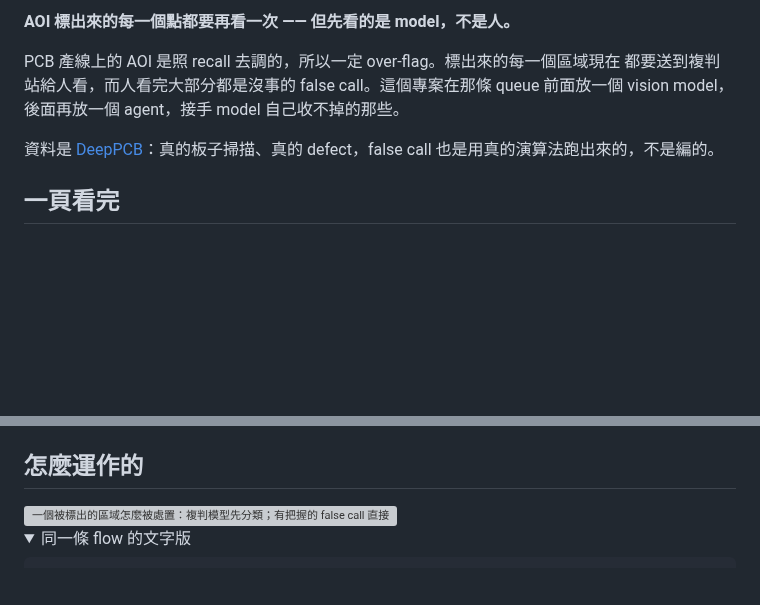
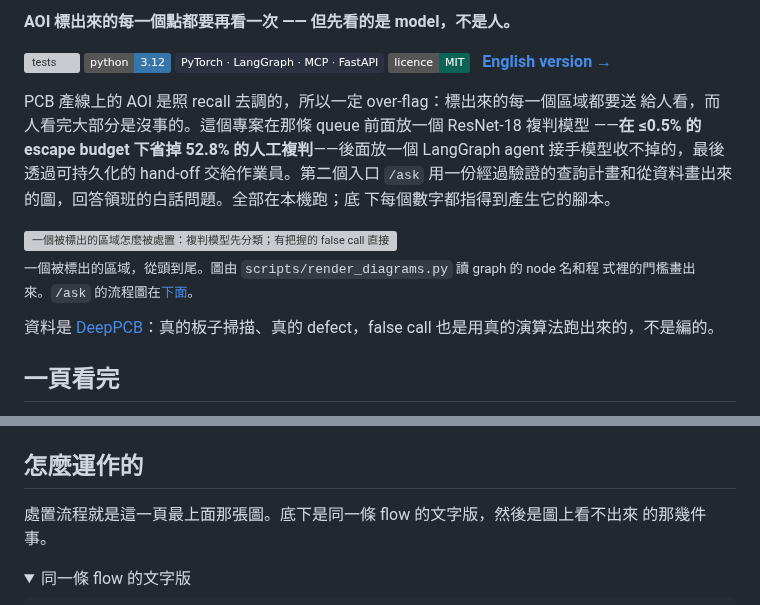
Before and after one commit to lin891020/aoi-agent, a Markdown page: README.zh-TW.md, 2 parts joined by grey strips. GitHub-like rendering; folded sections open; badges without logos; blank space fills up the shorter version; grey boxes are pictures that could not be loaded.

```diff
--- a/README.zh-TW.md
+++ b/README.zh-TW.md
@@ -5,9 +2,26 @@
 
 **AOI 標出來的每一個點都要再看一次 —— 但先看的是 model，不是人。**
 
-PCB 產線上的 AOI 是照 recall 去調的，所以一定 over-flag。標出來的每一個區域現在
-都要送到複判站給人看，而人看完大部分都是沒事的 false call。這個專案在那條 queue
-前面放一個 vision model，後面再放一個 agent，接手 model 自己收不掉的那些。
+[![tests](https://github.com/lin891020/aoi-agent/actions/workflows/tests.yml/badge.svg)](https://github.com/lin891020/aoi-agent/actions/workflows/tests.yml)
+![python 3.12](https://img.shields.io/badge/python-3.12-3776AB)
+![PyTorch · LangGraph · MCP · FastAPI](https://img.shields.io/badge/PyTorch%20%C2%B7%20LangGraph%20%C2%B7%20MCP%20%C2%B7%20FastAPI-2d3142)
+![licence MIT](https://img.shields.io/badge/licence-MIT-0B6455)
+&nbsp; **[English version →](README.md)**
+
+PCB 產線上的 AOI 是照 recall 去調的，所以一定 over-flag：標出來的每一個區域都要送
+給人看，而人看完大部分是沒事的。這個專案在那條 queue 前面放一個 ResNet-18 複判模型
+——**在 ≤0.5% 的 escape budget 下省掉 52.8% 的人工複判**——後面放一個 LangGraph
+agent 接手模型收不掉的，最後透過可持久化的 hand-off 交給作業員。第二個入口 `/ask`
+用一份經過驗證的查詢計畫和從資料畫出來的圖，回答領班的白話問題。全部在本機跑；底
+下每個數字都指得到產生它的腳本。
+
+<picture>
+  <source media="(prefers-color-scheme: dark)" srcset="docs/diagrams/disposition-flow-dark.svg">
+  <img alt="一個被標出的區域怎麼被處置：複判模型先分類；有把握的 false call 直接排除、有把握的 defect 直接確認，都不經過語言模型；其餘的撈脈絡、由 LLM 寫理由，再依分類器的信心決定，或透過可持久化的 interrupt 交給作業員。" src="docs/diagrams/disposition-flow-light.svg" width="100%">
+</picture>
+
+<sub>一個被標出的區域，從頭到尾。圖由 `scripts/render_diagrams.py` 讀 graph 的 node 名和程
+式裡的門檻畫出來。`/ask` 的流程圖在[下面](#問產線問題--ask)。</sub>
 
 資料是 [DeepPCB](https://github.com/tangsanli5201/DeepPCB)：真的板子掃描、真的
 defect，false call 也是用真的演算法跑出來的，不是編的。
@@ -320,10 +334,8 @@ threshold、六十張測試圖和很寬的區間、一次訓練一個種子。`s
 
 ## 怎麼運作的
 
-<picture>
-  <source media="(prefers-color-scheme: dark)" srcset="docs/diagrams/disposition-flow-dark.svg">
-  <img alt="一個被標出的區域怎麼被處置：複判模型先分類；有把握的 false call 直接排除、有把握的 defect 直接確認，都不經過語言模型；其餘的撈脈絡、由 LLM 寫理由，再依分類器的信心決定，或透過可持久化的 interrupt 交給作業員。" src="docs/diagrams/disposition-flow-light.svg" width="100%">
-</picture>
+處置流程就是這一頁最上面那張圖。底下是同一條 flow 的文字版，然後是圖上看不出來
+的那幾件事。
 
 <details>
 <summary>同一條 flow 的文字版</summary>
```
Also changed, not shown: other parts of README.zh-TW.md (+0 -3 lines), README.md (+26 -12 lines).
